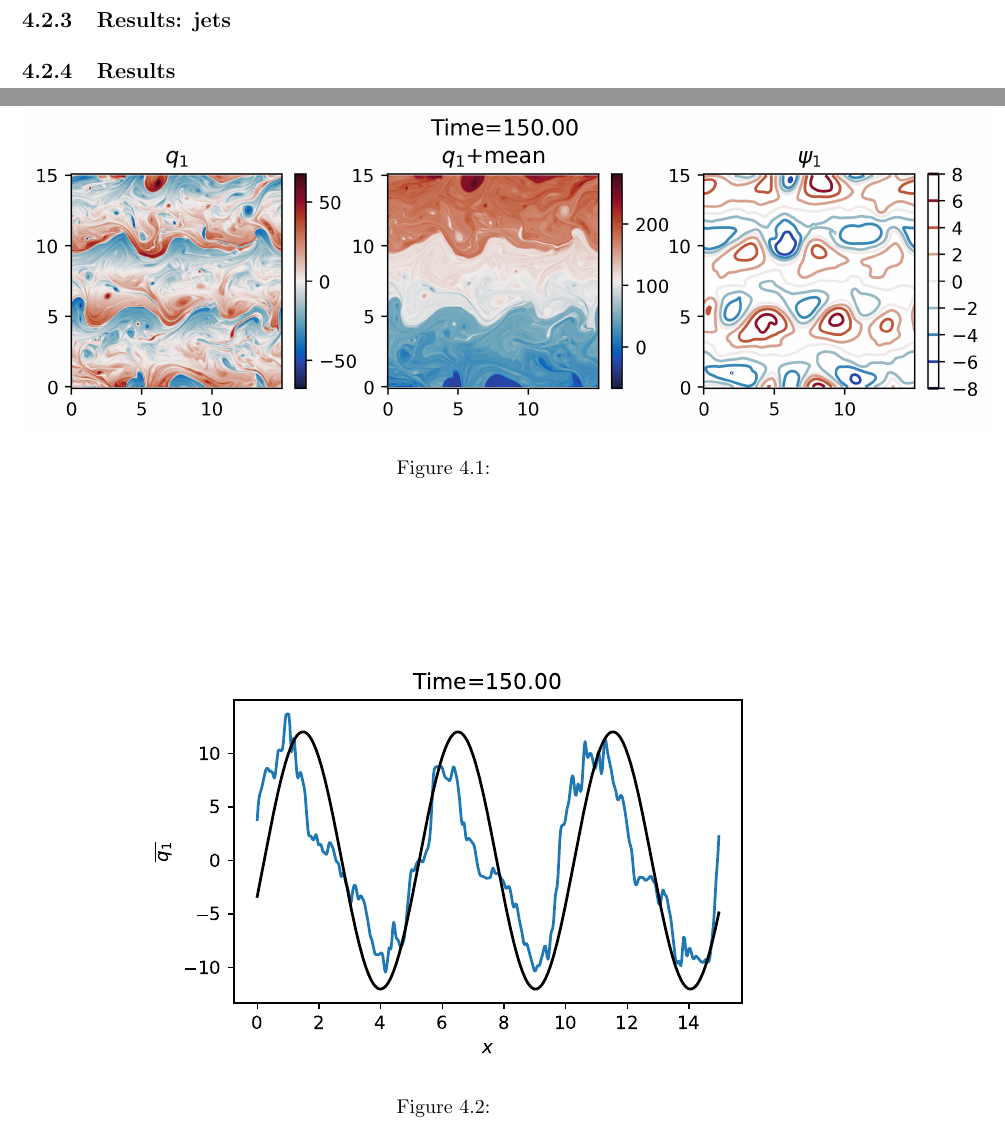
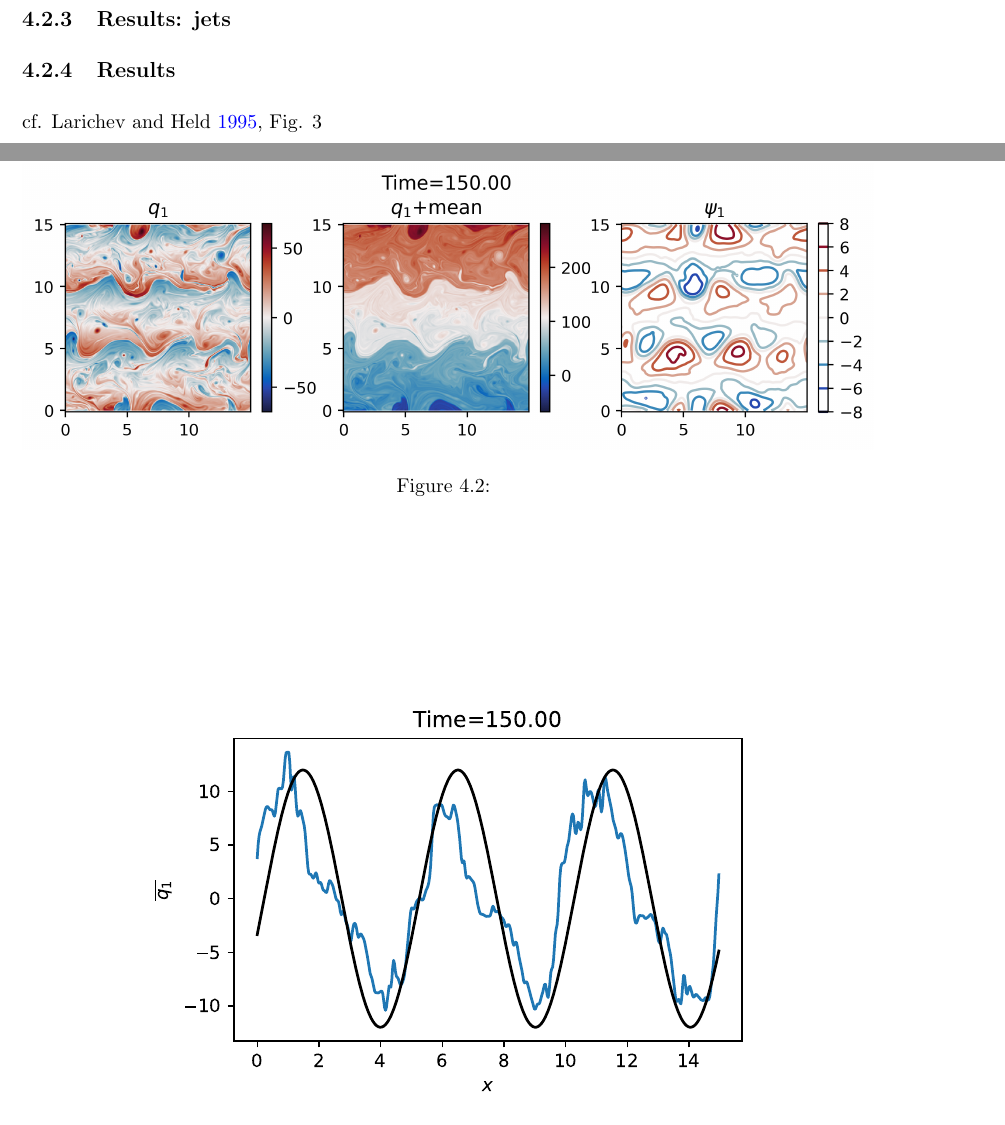
Before and after one commit to Empyreal092/GFD_in_Dedalus, a LaTeX book (main.tex, which reads 2Layer_QG/doc.tex): two parts of pages 21 and 22 of 26, joined at a grey line, cut so that both start at the same text. Compiled offline with pdfLaTeX.

Commit message:
Updates from Overleaf

```diff
--- a/2Layer_QG/doc.tex
+++ b/2Layer_QG/doc.tex
@@ -94,7 +94,15 @@ which quantifies the amount of inverse cascade between the energy injection scal
 
 \begin{figure}
     \centering
-    \includegraphics{2Layjets_q1_t150d00}
+    \includegraphics[width=\textwidth]{2Layjets_q1_t9d00}
+    \caption{}
+    \label{fig:2Layjets_q1_t9d00}
+\end{figure}
+
+
+\begin{figure}
+    \centering
+    \includegraphics[width=\textwidth]{2Layjets_q1_t150d00}
     \caption{}
     \label{fig:2Layjets_q1_t150d00}
 \end{figure}
@@ -113,7 +117,8 @@ which quantifies the amount of inverse cascade between the energy injection scal
-    \label{fig:2Layjets_q1_t9d00}
-\end{figure}
+
 
 \subsection{Results}
+
+cf. \cite[Fig. 3]{LarichevHeld_95}
 
 \begin{figure}
     \centering
```
Also changed, not shown: 2Layer_QG/doc.tex (4 more changed lines).
